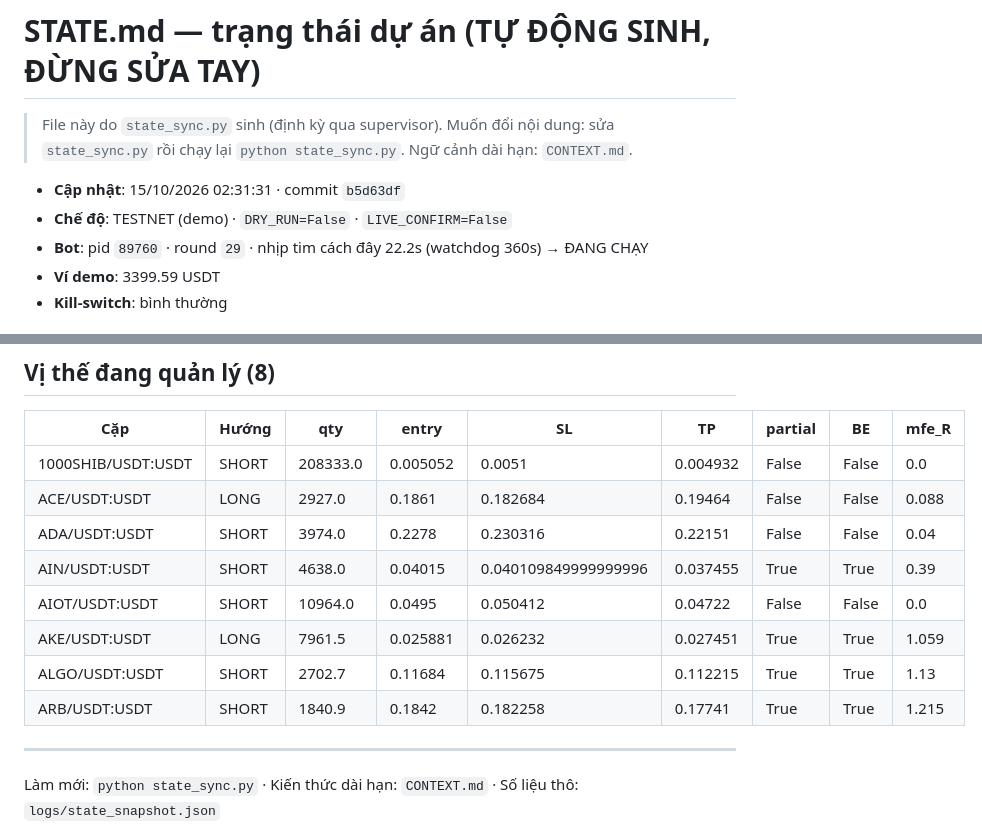
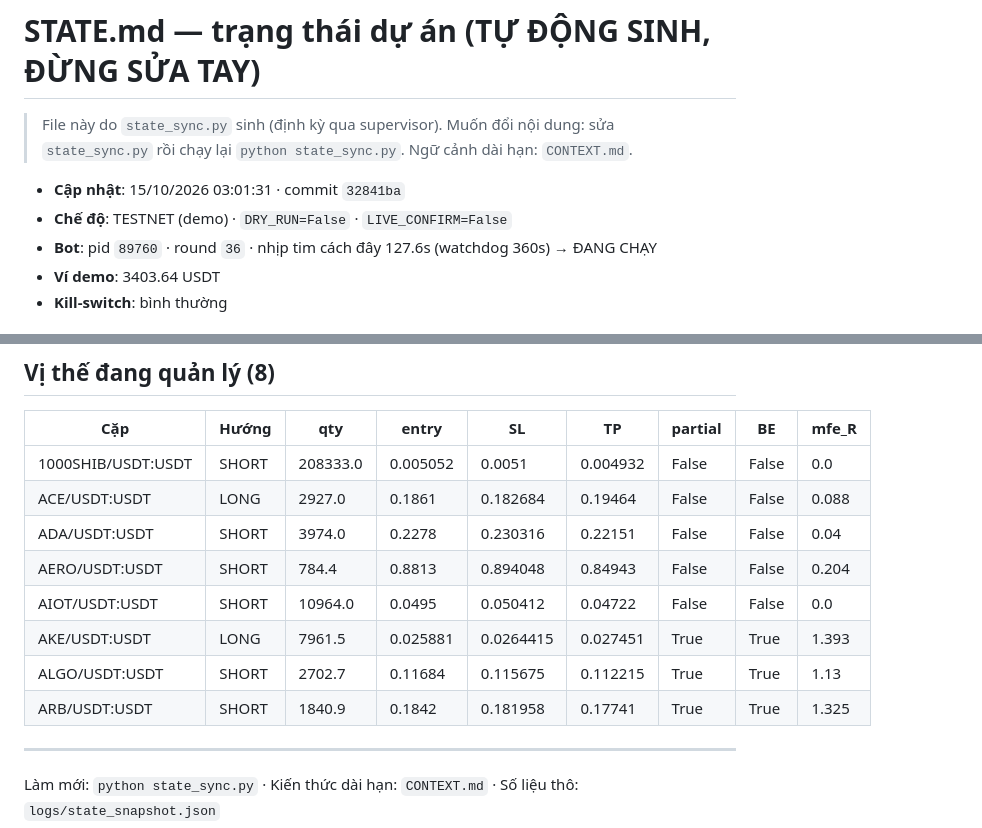
Before and after one commit to johntuan0906-ux/autonomous-trading-bot, a Markdown page: autonomous-trading-bot/STATE.md, 2 parts joined by grey strips. Rendered like a GitHub page.

Commit message:
chore(state): cap nhat STATE.md 15/10/2026 03:01:31 (n=875, PF(R)=1.095, TESTNET)

```diff
--- a/autonomous-trading-bot/STATE.md
+++ b/autonomous-trading-bot/STATE.md
@@ -3,10 +3,10 @@
 > File này do `state_sync.py` sinh (định kỳ qua supervisor). Muốn đổi nội dung:
 > sửa `state_sync.py` rồi chạy lại `python state_sync.py`. Ngữ cảnh dài hạn: `CONTEXT.md`.
 
-- **Cập nhật**: 15/10/2026 02:31:31 · commit `b5d63df`
+- **Cập nhật**: 15/10/2026 03:01:31 · commit `32841ba`
 - **Chế độ**: TESTNET (demo) · `DRY_RUN=False` · `LIVE_CONFIRM=False`
-- **Bot**: pid `89760` · round `29` · nhịp tim cách đây 22.2s (watchdog 360s) → ĐANG CHẠY
-- **Ví demo**: 3399.59 USDT
+- **Bot**: pid `89760` · round `36` · nhịp tim cách đây 127.6s (watchdog 360s) → ĐANG CHẠY
+- **Ví demo**: 3403.64 USDT
 - **Kill-switch**: bình thường
 
 ## Hiệu suất (journal: 875 lệnh đóng, WR 58.63%, E(R) 0.025, PnL 36.57$)
@@ -46,11 +46,11 @@ _Mức đánh dấu ở trên tính theo **ví demo** — khi sang LIVE, `state_
 | 1000SHIB/USDT:USDT | SHORT | 208333.0 | 0.005052 | 0.0051 | 0.004932 | False | False | 0.0 |
 | ACE/USDT:USDT | LONG | 2927.0 | 0.1861 | 0.182684 | 0.19464 | False | False | 0.088 |
 | ADA/USDT:USDT | SHORT | 3974.0 | 0.2278 | 0.230316 | 0.22151 | False | False | 0.04 |
-| AIN/USDT:USDT | SHORT | 4638.0 | 0.04015 | 0.040109849999999996 | 0.037455 | True | True | 0.39 |
+| AERO/USDT:USDT | SHORT | 784.4 | 0.8813 | 0.894048 | 0.84943 | False | False | 0.204 |
 | AIOT/USDT:USDT | SHORT | 10964.0 | 0.0495 | 0.050412 | 0.04722 | False | False | 0.0 |
-| AKE/USDT:USDT | LONG | 7961.5 | 0.025881 | 0.026232 | 0.027451 | True | True | 1.059 |
+| AKE/USDT:USDT | LONG | 7961.5 | 0.025881 | 0.0264415 | 0.027451 | True | True | 1.393 |
 | ALGO/USDT:USDT | SHORT | 2702.7 | 0.11684 | 0.115675 | 0.112215 | True | True | 1.13 |
-| ARB/USDT:USDT | SHORT | 1840.9 | 0.1842 | 0.182258 | 0.17741 | True | True | 1.215 |
+| ARB/USDT:USDT | SHORT | 1840.9 | 0.1842 | 0.181958 | 0.17741 | True | True | 1.325 |
 
 ---
 
```
